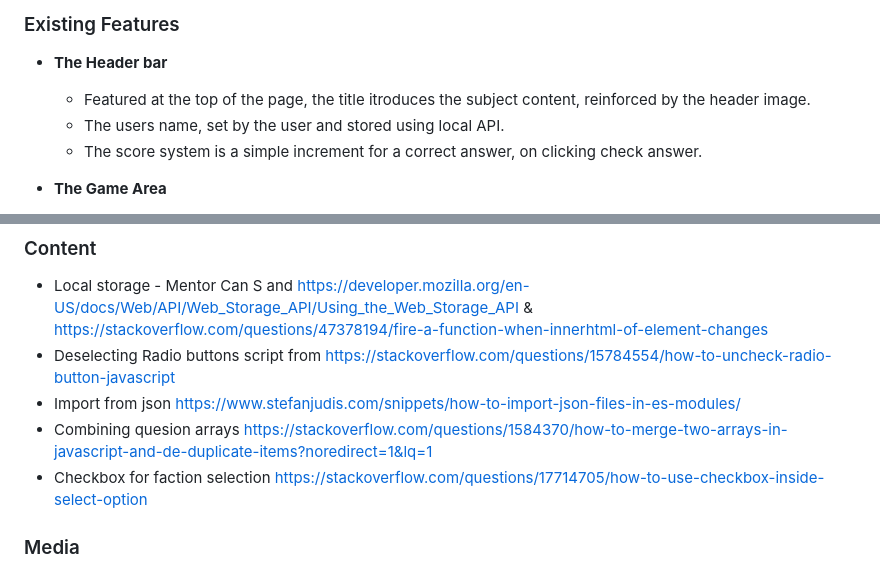
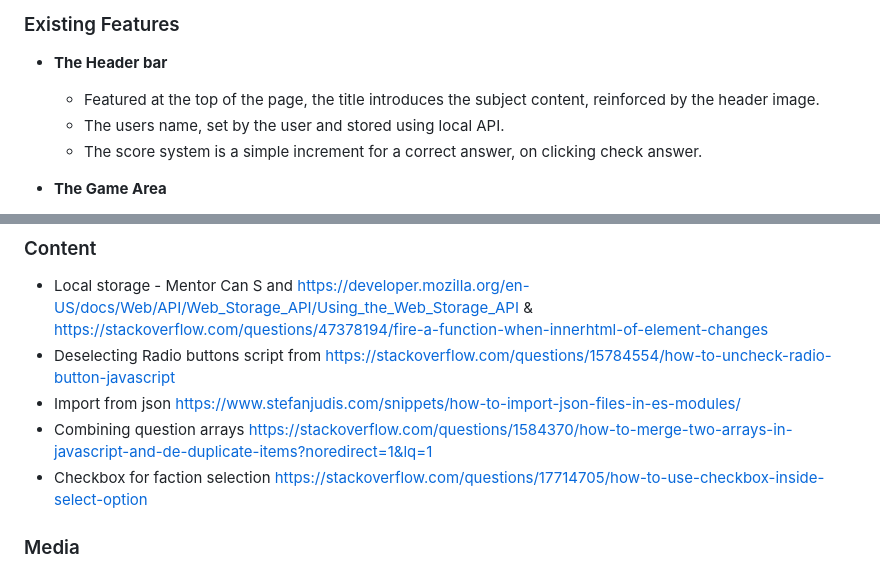
Before and after one commit to EMarnus/Warhammer40kQuiz, a Markdown page: README.md, 2 parts joined by grey strips. Rendered like a GitHub page.

```diff
--- a/README.md
+++ b/README.md
@@ -13,7 +13,7 @@ My Warhammer 40K quiz is meant to be a simple site made using HTML, CSS and Java
 
 - __The Header bar__
 
-  - Featured at the top of the page, the title itroduces the subject content, reinforced by the header image.
+  - Featured at the top of the page, the title introduces the subject content, reinforced by the header image.
   - The users name, set by the user and stored using local API.
   - The score system is a simple increment for a correct answer, on clicking check answer.
 
@@ -93,7 +93,7 @@ The live link can be found here - https://emarnus.github.io/Warhammer40kQuiz/
 - Local storage - Mentor Can S and https://developer.mozilla.org/en-US/docs/Web/API/Web_Storage_API/Using_the_Web_Storage_API & https://stackoverflow.com/questions/47378194/fire-a-function-when-innerhtml-of-element-changes
 - Deselecting Radio buttons script from https://stackoverflow.com/questions/15784554/how-to-uncheck-radio-button-javascript
 - Import from json https://www.stefanjudis.com/snippets/how-to-import-json-files-in-es-modules/
-- Combining quesion arrays https://stackoverflow.com/questions/1584370/how-to-merge-two-arrays-in-javascript-and-de-duplicate-items?noredirect=1&lq=1
+- Combining question arrays https://stackoverflow.com/questions/1584370/how-to-merge-two-arrays-in-javascript-and-de-duplicate-items?noredirect=1&lq=1
 - Checkbox for faction selection https://stackoverflow.com/questions/17714705/how-to-use-checkbox-inside-select-option
 
 ### Media
```
Also changed, not shown: other parts of README.md (+7 -7 lines).
